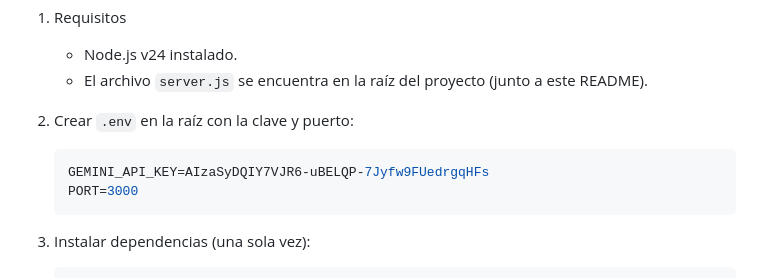
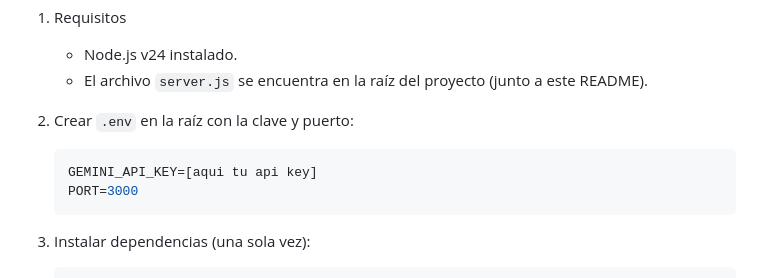
Before and after one commit to leysanchezb92/Interactive-Developer-, a Markdown page: README.md, the part around the change. Rendered like a GitHub page.

Commit message:
Replace API key with placeholder in README
Updated README to replace actual API key with placeholder.

````diff
--- a/README.md
+++ b/README.md
@@ -103,7 +103,7 @@ Los banners dinámicos en `04-dynamic-banner` consumen `/api/content`. Inicia el
 
 2. Crear `.env` en la raíz con la clave y puerto:
    ```env
-   GEMINI_API_KEY=AIzaSyDQIY7VJR6-uBELQP-7Jyfw9FUedrgqHFs
+   GEMINI_API_KEY=[aqui tu api key]
    PORT=3000
    ```
 
````
